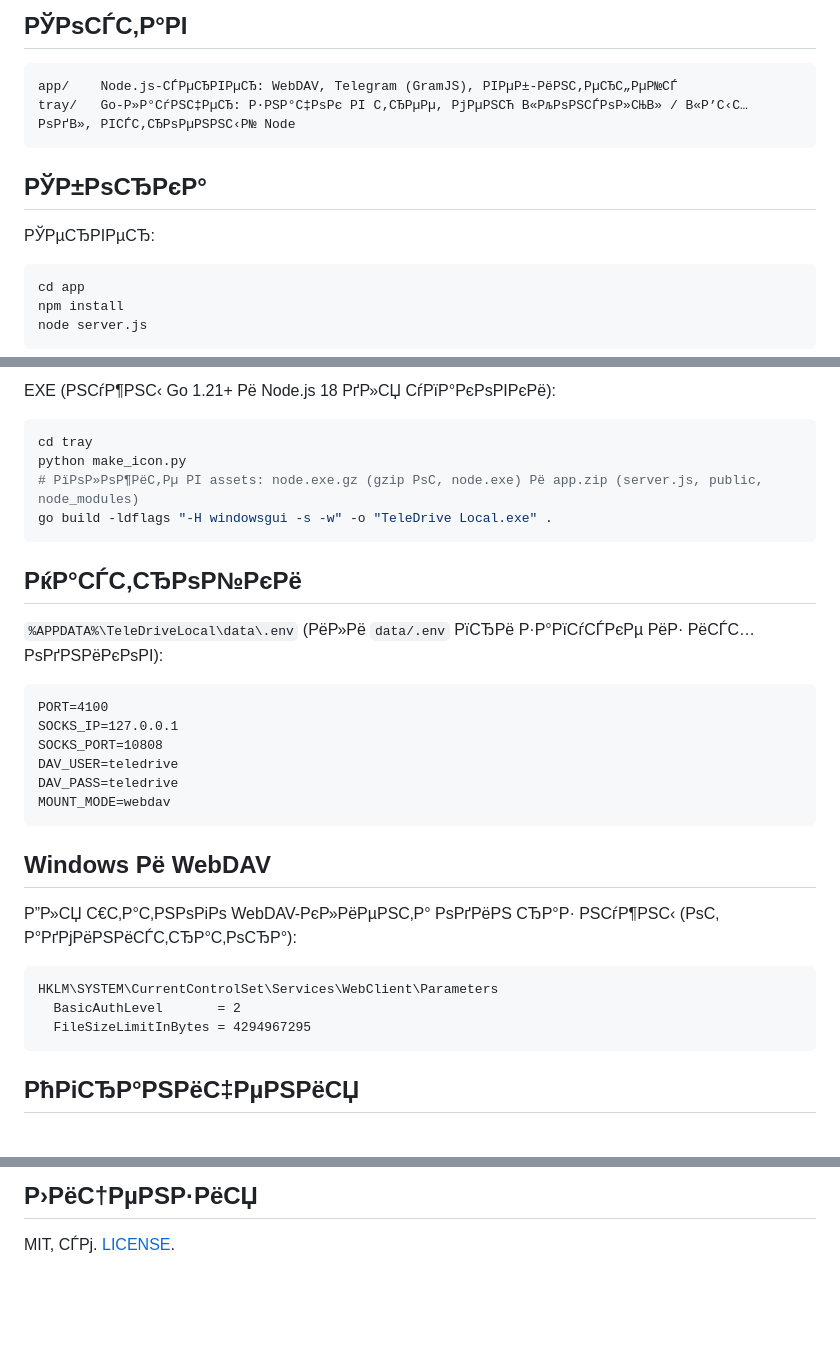
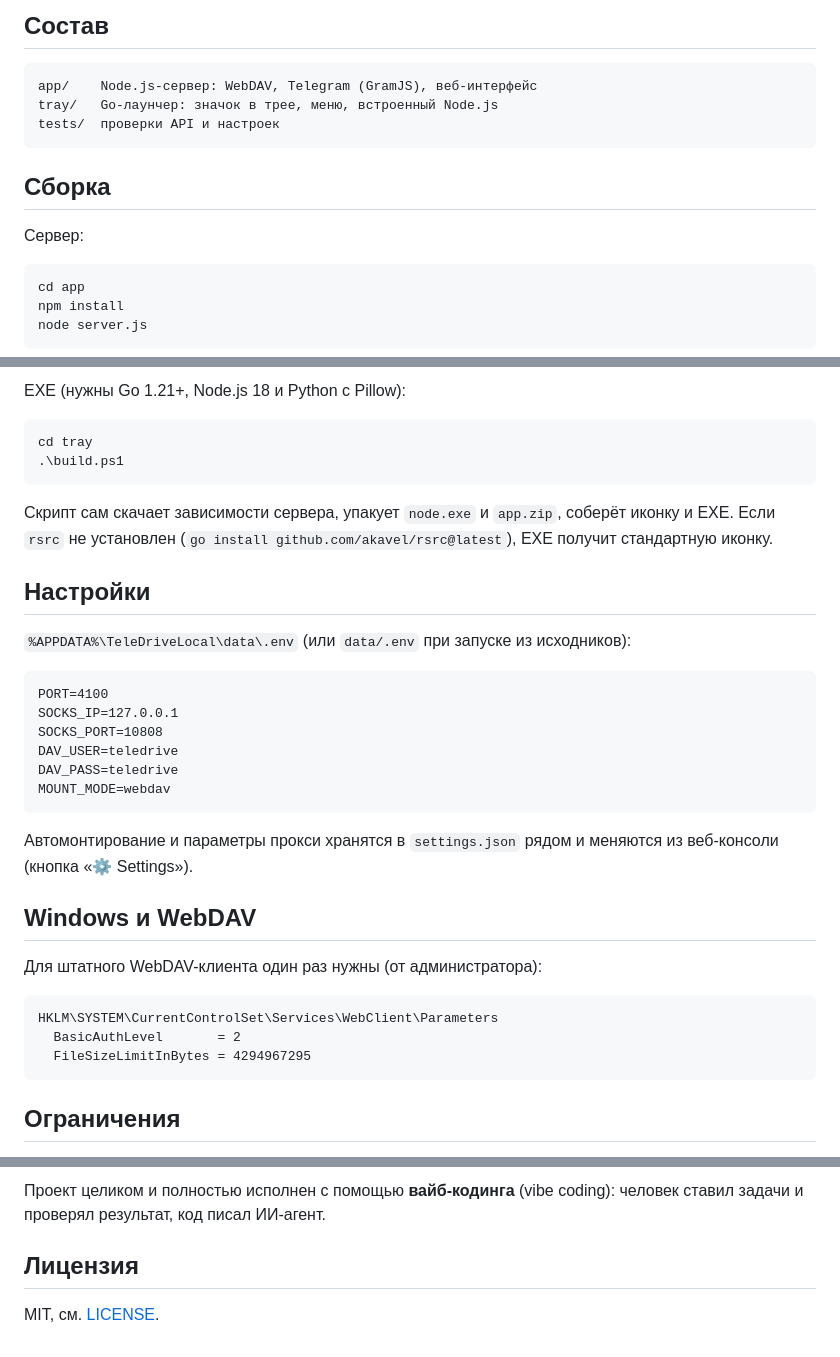
Before and after one commit to alexsemenovru/TGDrive-Easy, a Markdown page: README.md, 3 parts joined by grey strips. GitHub-like rendering; blank space fills up the shorter version.

Commit message:
Rename to Easy TeleDrive; document inspiration and vibe coding

````diff
--- a/README.md
+++ b/README.md
@@ -13,14 +15,15 @@
 
-## РЎРѕСЃС‚Р°РІ
+## Состав
 
 ```
-app/    Node.js-СЃРµСЂРІРµСЂ: WebDAV, Telegram (GramJS), РІРµР±-РёРЅС‚РµСЂС„РµР№СЃ
-tray/   Go-Р»Р°СѓРЅС‡РµСЂ: Р·РЅР°С‡РѕРє РІ С‚СЂРµРµ, РјРµРЅСЋ В«РљРѕРЅСЃРѕР»СЊВ» / В«Р’С‹С…РѕРґВ», РІСЃС‚СЂРѕРµРЅРЅС‹Р№ Node
+app/    Node.js-сервер: WebDAV, Telegram (GramJS), веб-интерфейс
+tray/   Go-лаунчер: значок в трее, меню, встроенный Node.js
+tests/  проверки API и настроек
 ```
 
-## РЎР±РѕСЂРєР°
+## Сборка
 
-РЎРµСЂРІРµСЂ:
+Сервер:
 
 ```powershell
 cd app
@@ -32,16 +35,16 @@ node server.js
 
-EXE (РЅСѓР¶РЅС‹ Go 1.21+ Рё Node.js 18 РґР»СЏ СѓРїР°РєРѕРІРєРё):
+EXE (нужны Go 1.21+, Node.js 18 и Python с Pillow):
 
 ```powershell
 cd tray
-python make_icon.py
-# РїРѕР»РѕР¶РёС‚Рµ РІ assets: node.exe.gz (gzip РѕС‚ node.exe) Рё app.zip (server.js, public, node_modules)
-go build -ldflags "-H windowsgui -s -w" -o "TeleDrive Local.exe" .
+.\build.ps1
 ```
 
-## РќР°СЃС‚СЂРѕР№РєРё
+Скрипт сам скачает зависимости сервера, упакует `node.exe` и `app.zip`, соберёт иконку и EXE. Если `rsrc` не установлен (`go install github.com/akavel/rsrc@latest`), EXE получит стандартную иконку.
 
-`%APPDATA%\TeleDriveLocal\data\.env` (РёР»Рё `data/.env` РїСЂРё Р·Р°РїСѓСЃРєРµ РёР· РёСЃС…РѕРґРЅРёРєРѕРІ):
+## Настройки
+
+`%APPDATA%\TeleDriveLocal\data\.env` (или `data/.env` при запуске из исходников):
 
 ```
 PORT=4100
@@ -52,9 +55,11 @@ DAV_PASS=teledrive
 MOUNT_MODE=webdav
 ```
 
-## Windows Рё WebDAV
+Автомонтирование и параметры прокси хранятся в `settings.json` рядом и меняются из веб-консоли (кнопка «⚙ Settings»).
 
-Р”Р»СЏ С€С‚Р°С‚РЅРѕРіРѕ WebDAV-РєР»РёРµРЅС‚Р° РѕРґРёРЅ СЂР°Р· РЅСѓР¶РЅС‹ (РѕС‚ Р°РґРјРёРЅРёСЃС‚СЂР°С‚РѕСЂР°):
+## Windows и WebDAV
+
+Для штатного WebDAV-клиента один раз нужны (от администратора):
 
 ```
 HKLM\SYSTEM\CurrentControlSet\Services\WebClient\Parameters
@@ -62,5 +67,5 @@ HKLM\SYSTEM\CurrentControlSet\Services\WebClient\Parameters
   FileSizeLimitInBytes = 4294967295
 ```
 
-## РћРіСЂР°РЅРёС‡РµРЅРёСЏ
+## Ограничения
 
@@ -74,4 +80,6 @@ HKLM\SYSTEM\CurrentControlSet\Services\WebClient\Parameters
 
-## Р›РёС†РµРЅР·РёСЏ
+Проект целиком и полностью исполнен с помощью **вайб-кодинга** (vibe coding): человек ставил задачи и проверял результат, код писал ИИ-агент.
 
-MIT, СЃРј. [LICENSE](LICENSE).
+## Лицензия
+
+MIT, см. [LICENSE](LICENSE).
````
Also changed, not shown: other parts of README.md (+18 -15 lines).
